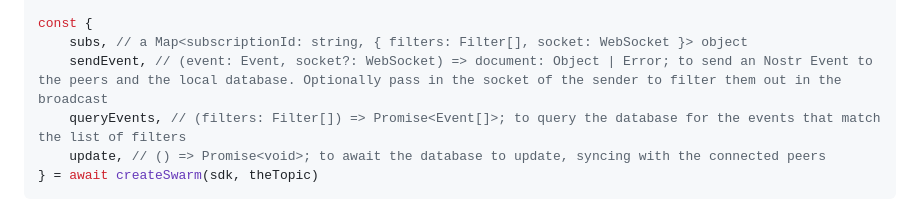
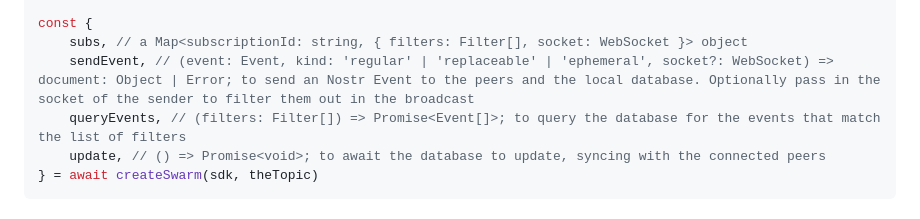
Before and after one commit to Ruulul/hyper-nostr, a Markdown page: README.md, the part around the change. Drawn GitHub-style.

```diff
--- a/README.md
+++ b/README.md
@@ -41,7 +41,7 @@ goodbye(_ => sdk.close())
 
 const {
     subs, // a Map<subscriptionId: string, { filters: Filter[], socket: WebSocket }> object
-    sendEvent, // (event: Event, socket?: WebSocket) => document: Object | Error; to send an Nostr Event to the peers and the local database. Optionally pass in the socket of the sender to filter them out in the broadcast
+    sendEvent, // (event: Event, kind: 'regular' | 'replaceable' | 'ephemeral', socket?: WebSocket) => document: Object | Error; to send an Nostr Event to the peers and the local database. Optionally pass in the socket of the sender to filter them out in the broadcast
     queryEvents, // (filters: Filter[]) => Promise<Event[]>; to query the database for the events that match the list of filters
     update, // () => Promise<void>; to await the database to update, syncing with the connected peers
 } = await createSwarm(sdk, theTopic)
```
